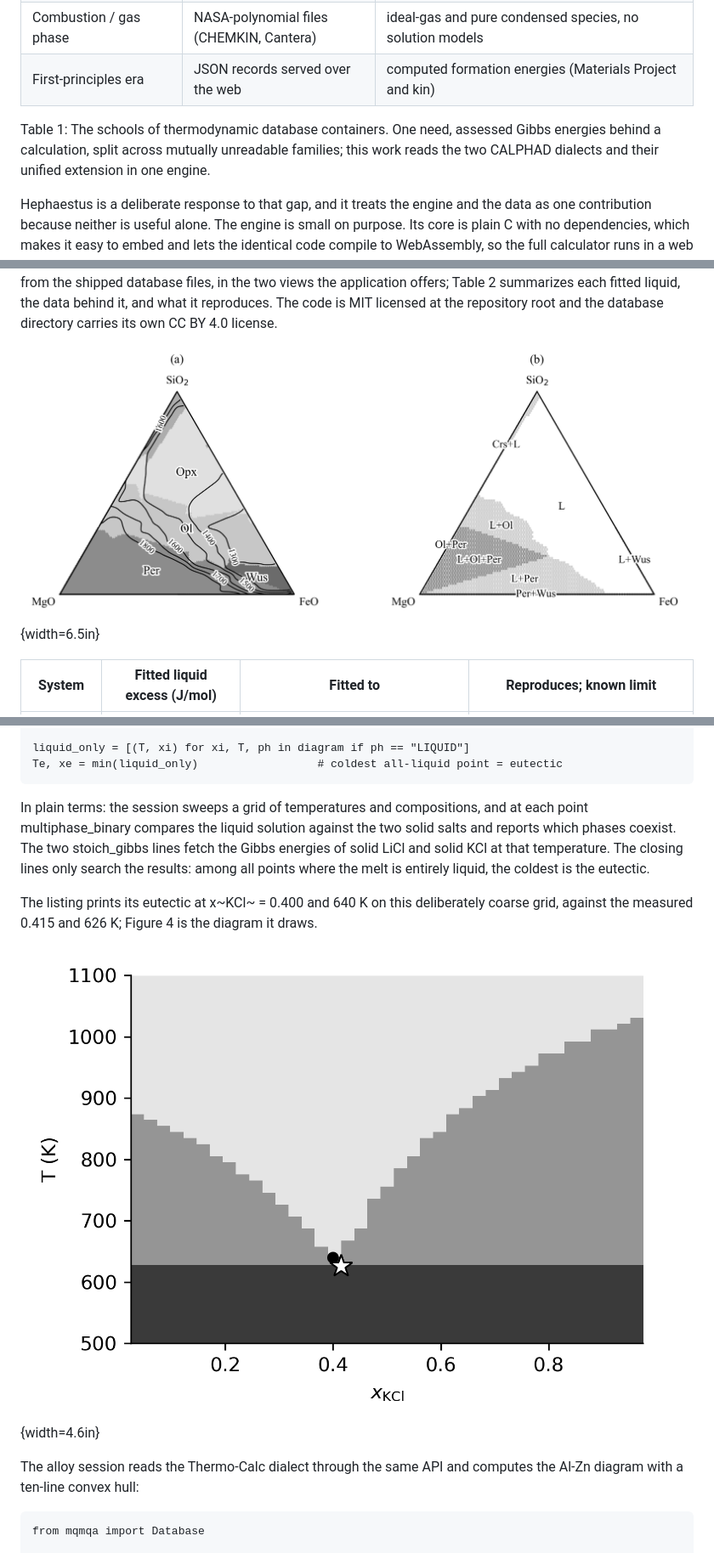
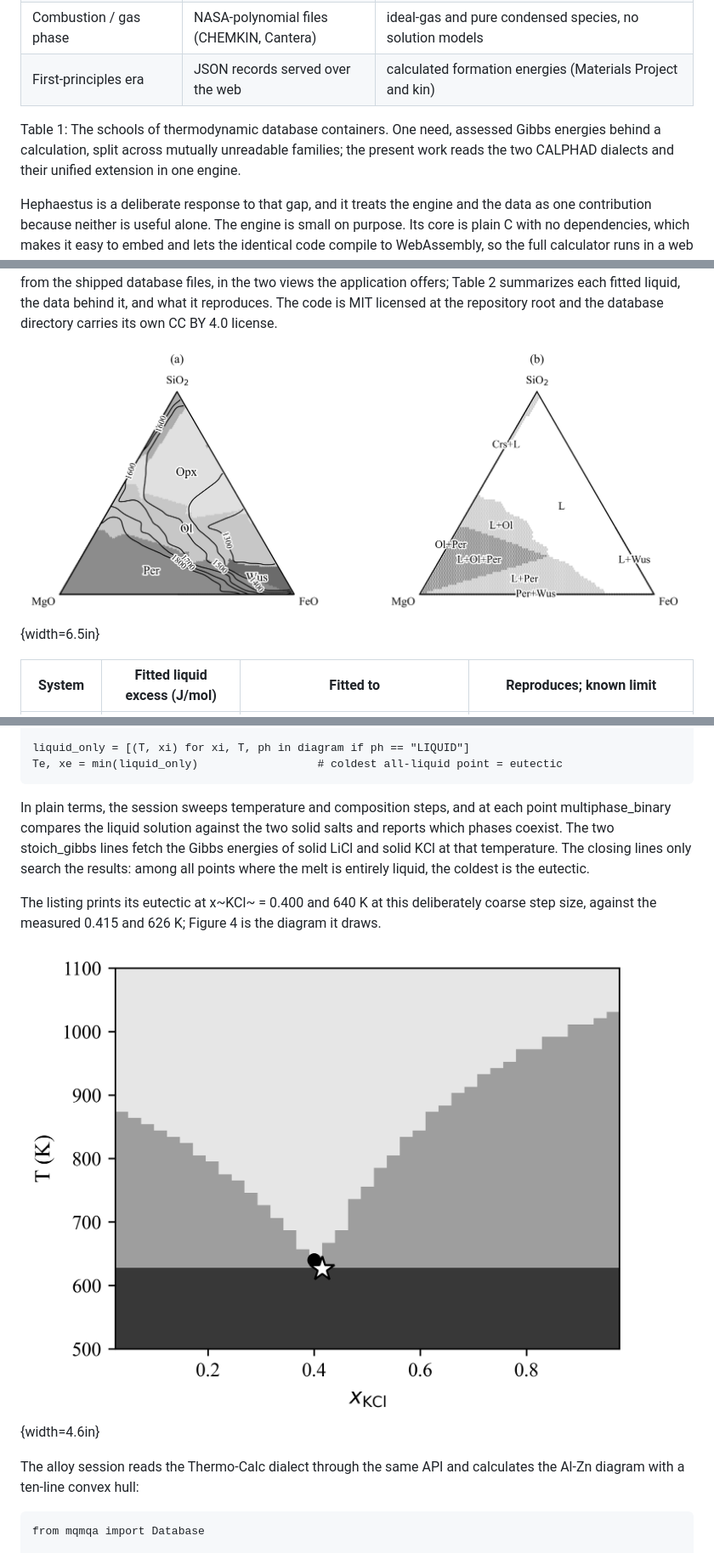
Before and after one commit to odinzen/hephaestus-mqmqa-public, a Markdown page: paper/Bustamante_Hephaestus_JORS_manuscript.md, 3 parts joined by grey strips. Shown at 85% size. Drawn GitHub-style; pictures changed too: paper/figures/fig3_ternary.png, paper/figures/fig4_salt_example.png.

````diff
--- a/paper/Bustamante_Hephaestus_JORS_manuscript.md
+++ b/paper/Bustamante_Hephaestus_JORS_manuscript.md
@@ -31,9 +31,9 @@ The container formats themselves deserve a moment, because they all serve one ne
 | CALPHAD, XML successor | XTDB [15] | proposed unified schema, MQMQA included |
 | Geochemical / aqueous | GEMS containers, PhreeqC data files | GEM-Selektor behind CemGEMS [14]; speciation models |
 | Combustion / gas phase | NASA-polynomial files (CHEMKIN, Cantera) | ideal-gas and pure condensed species, no solution models |
-| First-principles era | JSON records served over the web | computed formation energies (Materials Project and kin) |
+| First-principles era | JSON records served over the web | calculated formation energies (Materials Project and kin) |
 
-Table 1: The schools of thermodynamic database containers. One need, assessed Gibbs energies behind a calculation, split across mutually unreadable families; this work reads the two CALPHAD dialects and their unified extension in one engine.
+Table 1: The schools of thermodynamic database containers. One need, assessed Gibbs energies behind a calculation, split across mutually unreadable families; the present work reads the two CALPHAD dialects and their unified extension in one engine.
 
 Hephaestus is a deliberate response to that gap, and it treats the engine and the data as one contribution because neither is useful alone. The engine is small on purpose. Its core is plain C with no dependencies, which makes it easy to embed and lets the identical code compile to WebAssembly, so the full calculator runs in a web browser with nothing installed and no data leaving the user's machine. The database is open on purpose. Every parameter in it derives from published measurements, each value carries its provenance down to table and page, and the known shortcomings are documented next to the numbers they affect. The present work describes both, their validation against pycalphad and against measured phase equilibria, and the ways they can be reused. None of it asks the reader to program. For the experimentalist who never writes code, the browser application is the entire product: a page to open, a database to click, and a diagram to read. The sections that follow describe the machinery underneath for those who want it. Supplementary Material S1 is a plain-language primer for the non-programmer, starting at what a database file is and ending at a first calculation and how to read it. Its closing section teaches what an assessment is built from, so a reader who wants to contribute data for open publication, or to commission a file, arrives knowing what is needed.
 
@@ -184,13 +184,13 @@ liquid_only = [(T, xi) for xi, T, ph in diagram if ph == "LIQUID"]
 Te, xe = min(liquid_only)                  # coldest all-liquid point = eutectic
 ```
 
-In plain terms: the session sweeps a grid of temperatures and compositions, and at each point multiphase_binary compares the liquid solution against the two solid salts and reports which phases coexist. The two stoich_gibbs lines fetch the Gibbs energies of solid LiCl and solid KCl at that temperature. The closing lines only search the results: among all points where the melt is entirely liquid, the coldest is the eutectic.
+In plain terms, the session sweeps temperature and composition steps, and at each point multiphase_binary compares the liquid solution against the two solid salts and reports which phases coexist. The two stoich_gibbs lines fetch the Gibbs energies of solid LiCl and solid KCl at that temperature. The closing lines only search the results: among all points where the melt is entirely liquid, the coldest is the eutectic.
 
-The listing prints its eutectic at x~KCl~ = 0.400 and 640 K on this deliberately coarse grid, against the measured 0.415 and 626 K; Figure 4 is the diagram it draws.
+The listing prints its eutectic at x~KCl~ = 0.400 and 640 K at this deliberately coarse step size, against the measured 0.415 and 626 K; Figure 4 is the diagram it draws.
 
-![Figure 4: The LiCl-KCl phase diagram computed by the salt listing from the shipped open database, on the listing's own grid. Light to dark: liquid, two-phase, and subsolidus fields. The dot is the computed eutectic on this grid (0.400, 640 K); the star is the measured eutectic (0.415, 626 K).](figures/fig4_salt_example.png){width=4.6in}
+![Figure 4: The LiCl-KCl phase diagram calculated by the salt listing from the shipped open database, at the listing's own step size. Light to dark: liquid, two-phase, and subsolidus fields. The dot is the calculated eutectic at this step size (0.400, 640 K); the star is the measured eutectic (0.415, 626 K).](figures/fig4_salt_example.png){width=4.6in}
 
-The alloy session reads the Thermo-Calc dialect through the same API and computes the Al-Zn diagram with a ten-line convex hull:
+The alloy session reads the Thermo-Calc dialect through the same API and calculates the Al-Zn diagram with a ten-line convex hull:
 
 ```
 from mqmqa import Database
````
Also changed, not shown: other parts of paper/Bustamante_Hephaestus_JORS_manuscript.md (+10 -10 lines), paper/Supplementary_S1_primer.md (+1 -1 lines), paper/figures/fig1_architecture.png, paper/figures/fig5_alloy_example.png, 8 other files.
